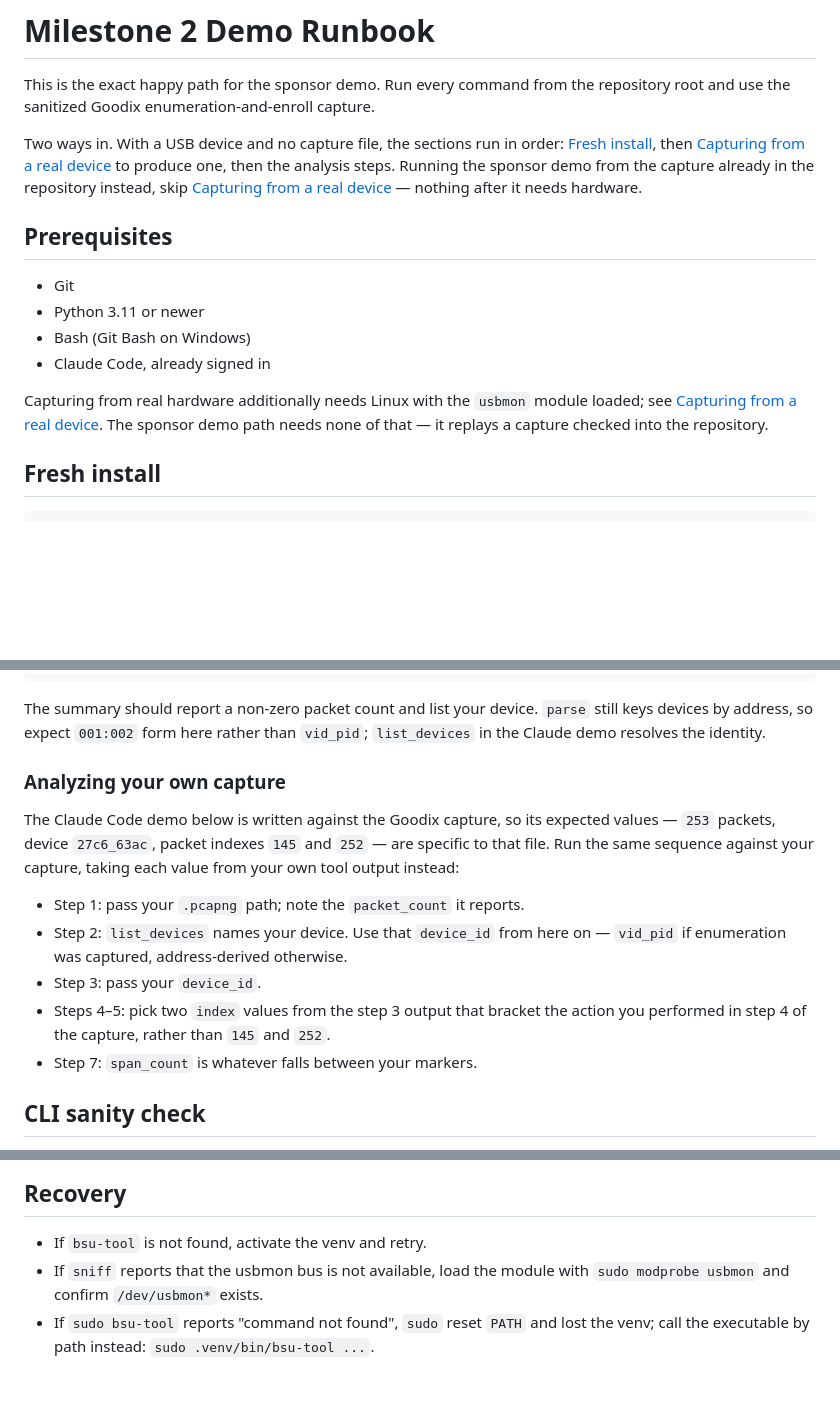
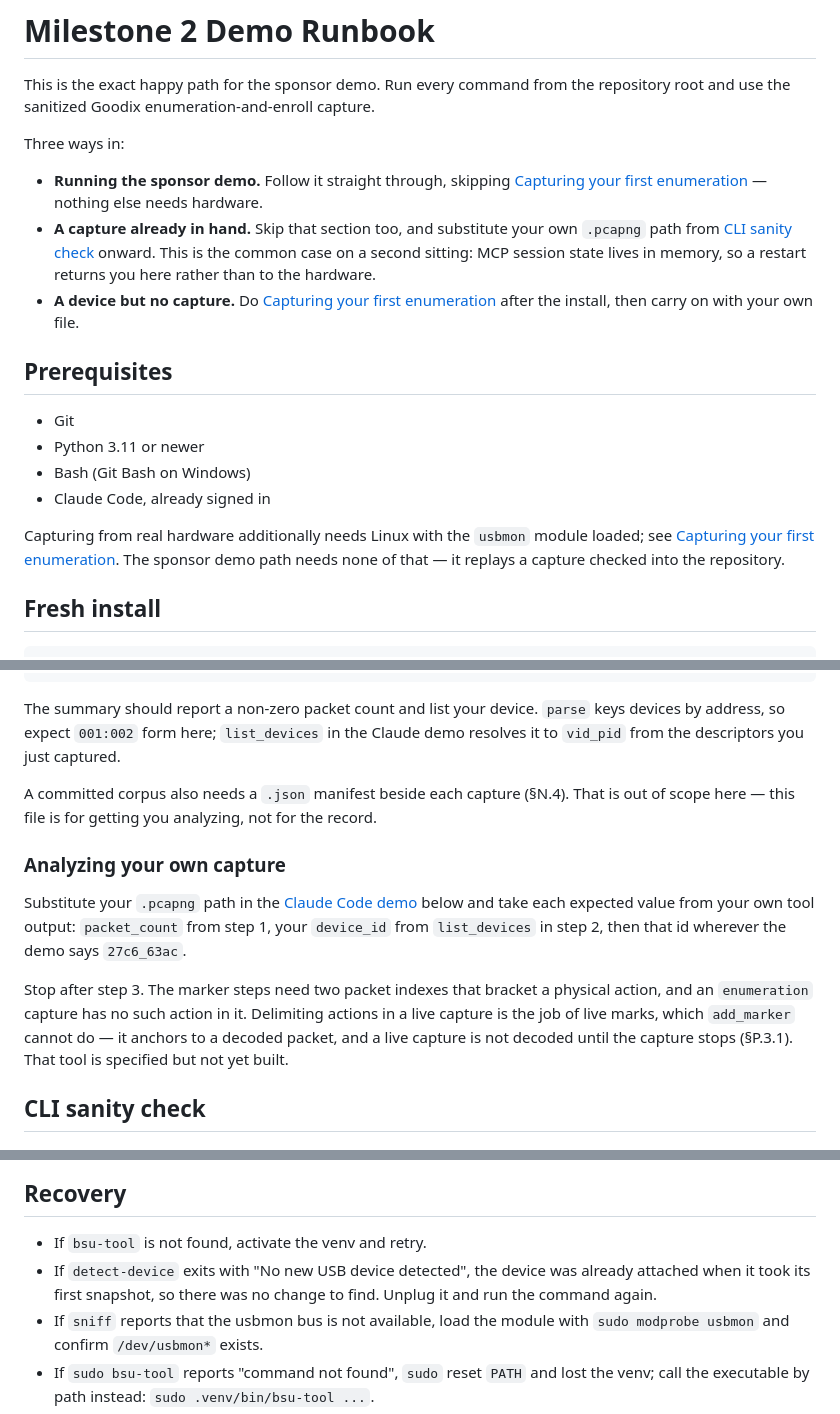
Before and after one commit to bsu-tool/bsu-tool, a Markdown page: docs/demo/milestone-2-runbook.md, 3 parts joined by grey strips. Rendered like a GitHub page; blank space fills up the shorter version.

````diff
--- a/docs/demo/milestone-2-runbook.md
+++ b/docs/demo/milestone-2-runbook.md
@@ -3,13 +3,18 @@
 This is the exact happy path for the sponsor demo. Run every command from the
 repository root and use the sanitized Goodix enumeration-and-enroll capture.
 
-Two ways in. With a USB device and no capture file, the sections run in order:
-[Fresh install](#fresh-install), then
-[Capturing from a real device](#capturing-from-a-real-device) to produce one,
-then the analysis steps. Running the sponsor demo from the capture already in
-the repository instead, skip
-[Capturing from a real device](#capturing-from-a-real-device) — nothing after it
-needs hardware.
+Three ways in:
+
+- **Running the sponsor demo.** Follow it straight through, skipping
+  [Capturing your first enumeration](#capturing-your-first-enumeration) — nothing
+  else needs hardware.
+- **A capture already in hand.** Skip that section too, and substitute your own
+  `.pcapng` path from [CLI sanity check](#cli-sanity-check) onward. This is the
+  common case on a second sitting: MCP session state lives in memory, so a restart
+  returns you here rather than to the hardware.
+- **A device but no capture.** Do
+  [Capturing your first enumeration](#capturing-your-first-enumeration) after the
+  install, then carry on with your own file.
 
 ## Prerequisites
 
@@ -19,7 +24,8 @@ needs hardware.
 - Claude Code, already signed in
 
 Capturing from real hardware additionally needs Linux with the `usbmon` module
-loaded; see [Capturing from a real device](#capturing-from-a-real-device). The
+loaded; see
+[Capturing your first enumeration](#capturing-your-first-enumeration). The
 sponsor demo path needs none of that — it replays a capture checked into the
 repository.
 
@@ -139,23 +146,24 @@ bsu-tool parse my-device.pcapng
 ```
 
 The summary should report a non-zero packet count and list your device. `parse`
-still keys devices by address, so expect `001:002` form here rather than
-`vid_pid`; `list_devices` in the Claude demo resolves the identity.
+keys devices by address, so expect `001:002` form here; `list_devices` in the
+Claude demo resolves it to `vid_pid` from the descriptors you just captured.
+
+A committed corpus also needs a `.json` manifest beside each capture (§N.4). That
+is out of scope here — this file is for getting you analyzing, not for the record.
 
 ### Analyzing your own capture
 
-The Claude Code demo below is written against the Goodix capture, so its
-expected values — `253` packets, device `27c6_63ac`, packet indexes `145` and
-`252` — are specific to that file. Run the same sequence against your capture,
-taking each value from your own tool output instead:
+Substitute your `.pcapng` path in the [Claude Code demo](#claude-code-demo) below
+and take each expected value from your own tool output: `packet_count` from step 1,
+your `device_id` from `list_devices` in step 2, then that id wherever the demo says
+`27c6_63ac`.
 
-- Step 1: pass your `.pcapng` path; note the `packet_count` it reports.
-- Step 2: `list_devices` names your device. Use that `device_id` from here on —
-  `vid_pid` if enumeration was captured, address-derived otherwise.
-- Step 3: pass your `device_id`.
-- Steps 4–5: pick two `index` values from the step 3 output that bracket the
-  action you performed in step 4 of the capture, rather than `145` and `252`.
-- Step 7: `span_count` is whatever falls between your markers.
+Stop after step 3. The marker steps need two packet indexes that bracket a physical
+action, and an `enumeration` capture has no such action in it. Delimiting actions in
+a live capture is the job of live marks, which `add_marker` cannot do — it anchors
+to a decoded packet, and a live capture is not decoded until the capture stops
+(§P.3.1). That tool is specified but not yet built.
 
 ## CLI sanity check
 
@@ -223,6 +231,9 @@ time. Ask Claude to show each tool result before continuing.
 ## Recovery
 
 - If `bsu-tool` is not found, activate the venv and retry.
+- If `detect-device` exits with "No new USB device detected", the device was
+  already attached when it took its first snapshot, so there was no change to
+  find. Unplug it and run the command again.
 - If `sniff` reports that the usbmon bus is not available, load the module with
   `sudo modprobe usbmon` and confirm `/dev/usbmon*` exists.
 - If `sudo bsu-tool` reports "command not found", `sudo` reset `PATH` and lost
````
Also changed, not shown: other parts of docs/demo/milestone-2-runbook.md (+45 -44 lines).
